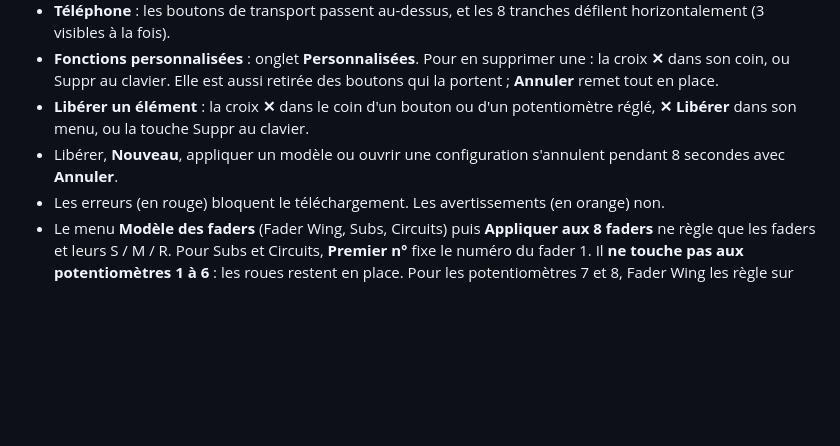
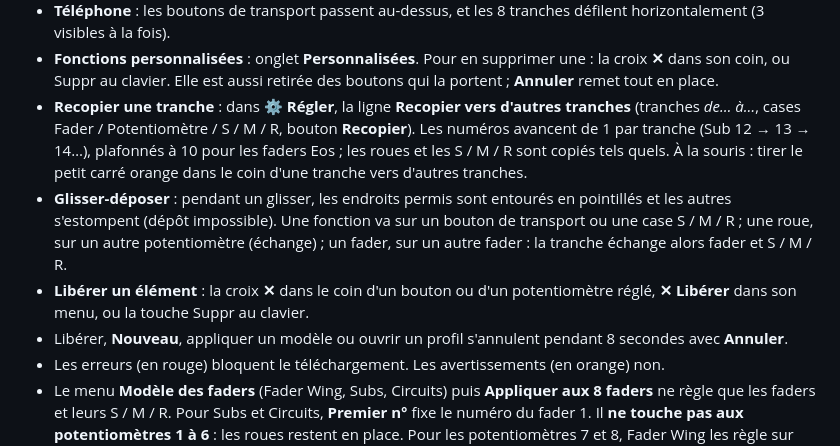
Before and after one commit to 100ders/eos-chataigne-controllers, a Markdown page: nanokontrol2/README.md, the part around one of its changes. Drawn GitHub-style; blank space fills up the shorter version.

```diff
--- a/nanokontrol2/README.md
+++ b/nanokontrol2/README.md
@@ -124,8 +124,10 @@ Bon à savoir :
 - **Clavier** : liens d'accès rapide au nano, à la bibliothèque et au téléchargement (premier Tab). Chaque groupe (boutons du nano, tranches, bibliothèque) est un seul arrêt Tab : on s'y déplace avec les flèches. Dans les tranches, ←/→ change de tranche et ↑/↓ passe du potentiomètre à S, M, R puis **⚙ Régler**. Entrée ouvre le menu, Suppr libère.
 - **Téléphone** : les boutons de transport passent au-dessus, et les 8 tranches défilent horizontalement (3 visibles à la fois).
 - **Fonctions personnalisées** : onglet **Personnalisées**. Pour en supprimer une : la croix **✕** dans son coin, ou Suppr au clavier. Elle est aussi retirée des boutons qui la portent ; **Annuler** remet tout en place.
+- **Recopier une tranche** : dans **⚙ Régler**, la ligne **Recopier vers d'autres tranches** (tranches *de… à…*, cases Fader / Potentiomètre / S / M / R, bouton **Recopier**). Les numéros avancent de 1 par tranche (Sub 12 → 13 → 14…), plafonnés à 10 pour les faders Eos ; les roues et les S / M / R sont copiés tels quels. À la souris : tirer le petit carré orange dans le coin d'une tranche vers d'autres tranches.
+- **Glisser-déposer** : pendant un glisser, les endroits permis sont entourés en pointillés et les autres s'estompent (dépôt impossible). Une fonction va sur un bouton de transport ou une case S / M / R ; une roue, sur un autre potentiomètre (échange) ; un fader, sur un autre fader : la tranche échange alors fader et S / M / R.
 - **Libérer un élément** : la croix **✕** dans le coin d'un bouton ou d'un potentiomètre réglé, **✕ Libérer** dans son menu, ou la touche Suppr au clavier.
-- Libérer, **Nouveau**, appliquer un modèle ou ouvrir une configuration s'annulent pendant 8 secondes avec **Annuler**.
+- Libérer, **Nouveau**, appliquer un modèle ou ouvrir un profil s'annulent pendant 8 secondes avec **Annuler**.
 - Les erreurs (en rouge) bloquent le téléchargement. Les avertissements (en orange) non.
 - Le menu **Modèle des faders** (Fader Wing, Subs, Circuits) puis **Appliquer aux 8 faders** ne règle que les faders et leurs S / M / R. Pour Subs et Circuits, **Premier n°** fixe le numéro du fader 1. Il **ne touche pas aux potentiomètres 1 à 6** : les roues restent en place. Pour les potentiomètres 7 et 8, Fader Wing les règle sur les faders Eos 9 et 10, Subs et Circuits les libèrent. Sur un nano vide, les boutons de modèle posent en plus les 6 roues.
 
```
Also changed, not shown: other parts of nanokontrol2/README.md (+6 -6 lines), nanokontrol2/README.en.md (+7 -5 lines), docs/images/configurateur-en.png, docs/images/configurateur-export-en.png, docs/images/configurateur-export.png, docs/images/configurateur-tranche-en.png, docs/images/configurateur-tranche.png, docs/images/configurateur.png, 2 other files.
